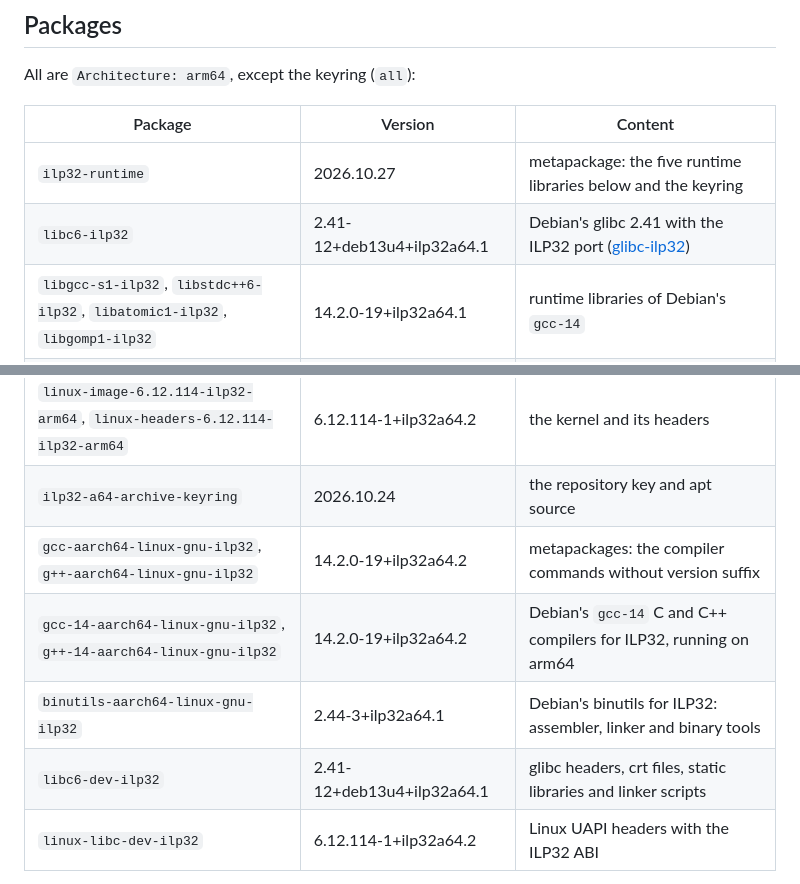
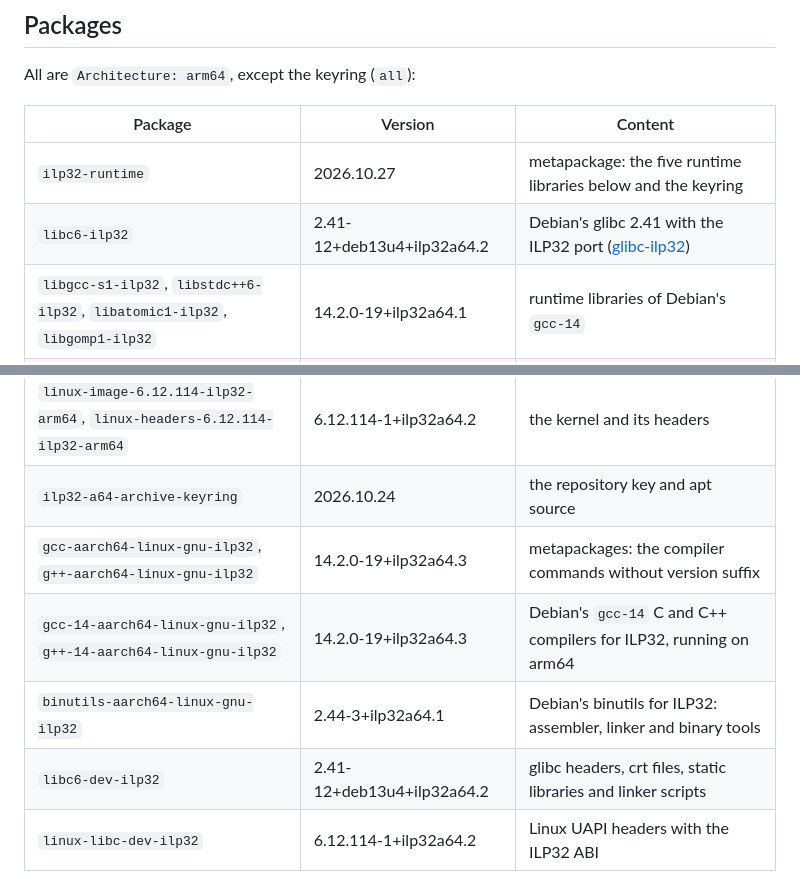
Before and after one commit to ilp32-a64/debian-ilp32, a Markdown page: README.md, 2 parts joined by grey strips. Drawn GitHub-style.

Commit message:
README: glibc 2.41-12+deb13u4+ilp32a64.2, compiler +ilp32a64.3

```diff
--- a/README.md
+++ b/README.md
@@ -68,15 +68,15 @@ All are `Architecture: arm64`, except the keyring (`all`):
 | Package | Version | Content |
 |---|---|---|
 | `ilp32-runtime` | 2026.10.27 | metapackage: the five runtime libraries below and the keyring |
-| `libc6-ilp32` | 2.41-12+deb13u4+ilp32a64.1 | Debian's glibc 2.41 with the ILP32 port ([glibc-ilp32](https://github.com/ilp32-a64/glibc-ilp32)) |
+| `libc6-ilp32` | 2.41-12+deb13u4+ilp32a64.2 | Debian's glibc 2.41 with the ILP32 port ([glibc-ilp32](https://github.com/ilp32-a64/glibc-ilp32)) |
 | `libgcc-s1-ilp32`, `libstdc++6-ilp32`, `libatomic1-ilp32`, `libgomp1-ilp32` | 14.2.0-19+ilp32a64.1 | runtime libraries of Debian's `gcc-14` |
 | `linux-image-ilp32-arm64`, `linux-headers-ilp32-arm64` | 6.12.114+ilp32a64.2 | metapackages: the latest kernel and headers |
 | `linux-image-6.12.114-ilp32-arm64`, `linux-headers-6.12.114-ilp32-arm64` | 6.12.114-1+ilp32a64.2 | the kernel and its headers |
 | `ilp32-a64-archive-keyring` | 2026.10.24 | the repository key and apt source |
-| `gcc-aarch64-linux-gnu-ilp32`, `g++-aarch64-linux-gnu-ilp32` | 14.2.0-19+ilp32a64.2 | metapackages: the compiler commands without version suffix |
-| `gcc-14-aarch64-linux-gnu-ilp32`, `g++-14-aarch64-linux-gnu-ilp32` | 14.2.0-19+ilp32a64.2 | Debian's `gcc-14` C and C++ compilers for ILP32, running on arm64 |
+| `gcc-aarch64-linux-gnu-ilp32`, `g++-aarch64-linux-gnu-ilp32` | 14.2.0-19+ilp32a64.3 | metapackages: the compiler commands without version suffix |
+| `gcc-14-aarch64-linux-gnu-ilp32`, `g++-14-aarch64-linux-gnu-ilp32` | 14.2.0-19+ilp32a64.3 | Debian's `gcc-14` C and C++ compilers for ILP32, running on arm64 |
 | `binutils-aarch64-linux-gnu-ilp32` | 2.44-3+ilp32a64.1 | Debian's binutils for ILP32: assembler, linker and binary tools |
-| `libc6-dev-ilp32` | 2.41-12+deb13u4+ilp32a64.1 | glibc headers, crt files, static libraries and linker scripts |
+| `libc6-dev-ilp32` | 2.41-12+deb13u4+ilp32a64.2 | glibc headers, crt files, static libraries and linker scripts |
 | `linux-libc-dev-ilp32` | 6.12.114-1+ilp32a64.2 | Linux UAPI headers with the ILP32 ABI |
 
 Dynamic linker `/usr/lib/ld-linux-aarch64_ilp32.so.1`, libraries in `/usr/libilp32` (with a
```
